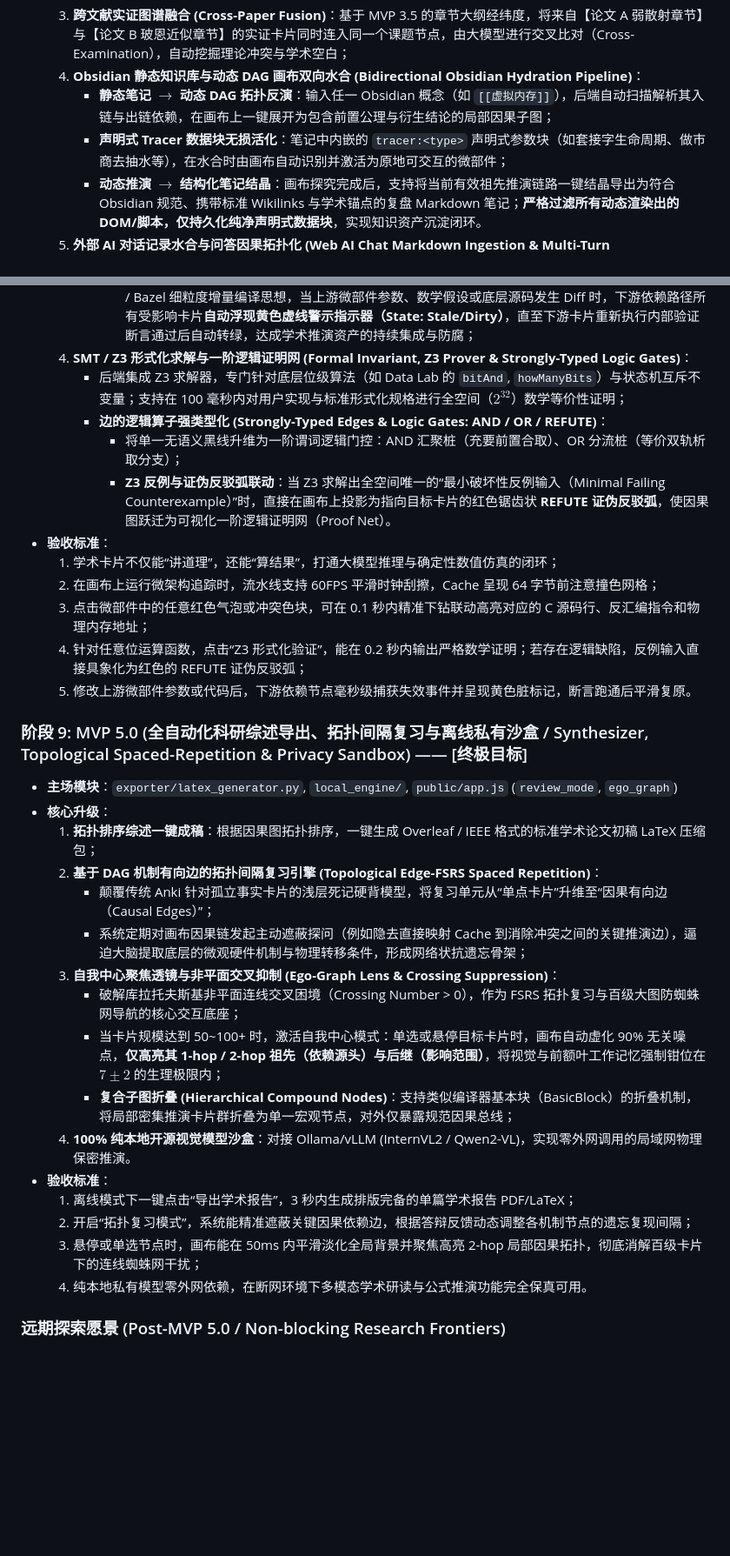
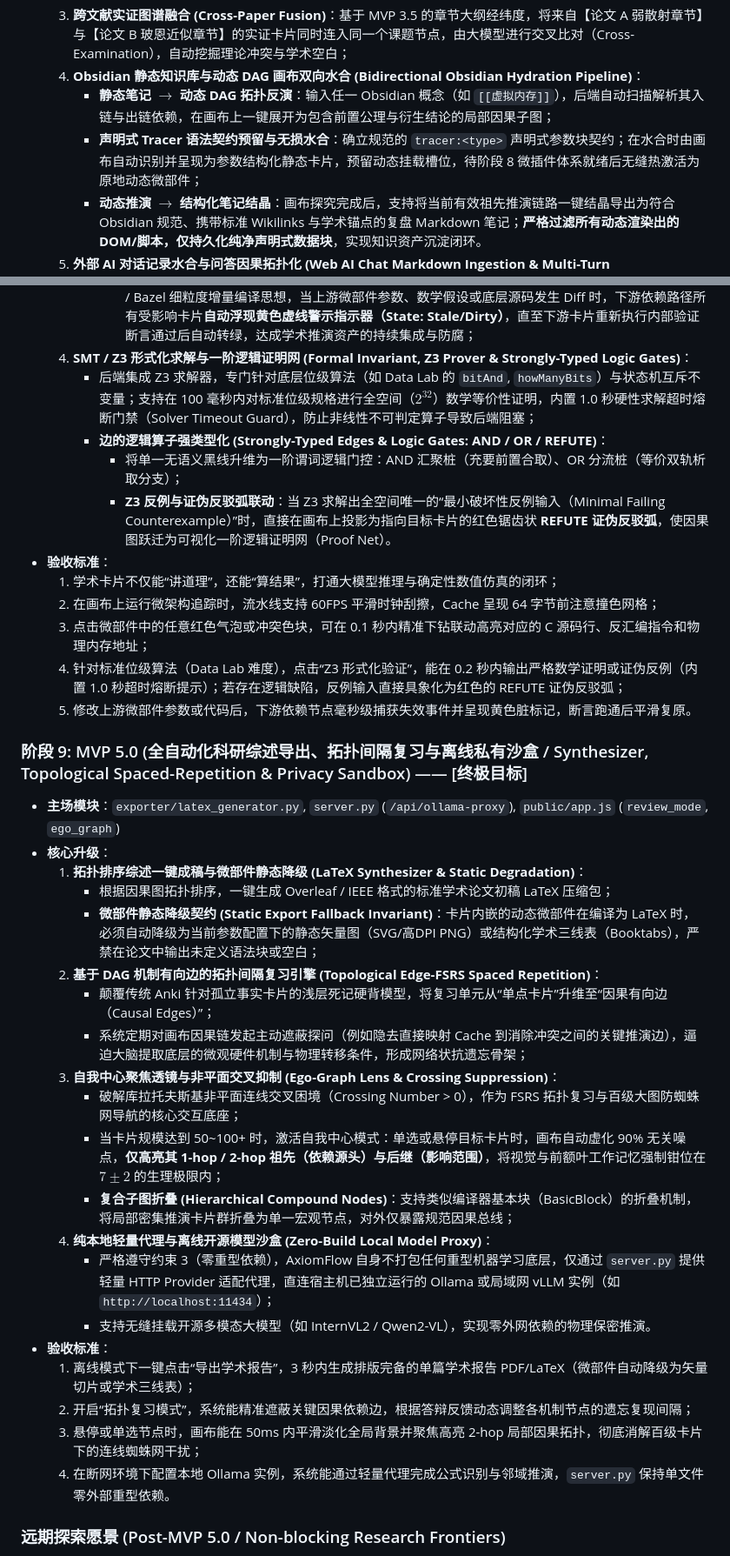
Before and after one commit to lzl86/AxiomFlow, a Markdown page: docs/adrs/ADR-02-MVP敏捷迭代路线图.md, 2 parts joined by grey strips. Shown at 87% size. GitHub-like rendering; blank space fills up the shorter version.

Commit message:
docs(adr): resolve 5 cross-phase logical conflicts and boundary blindspots in ADR-02

`````diff
--- a/docs/adrs/ADR-02-MVP敏捷迭代路线图.md
+++ b/docs/adrs/ADR-02-MVP敏捷迭代路线图.md
@@ -105,7 +105,7 @@ AxiomFlow 起初仅为一个极简的原型脚本工程（工作区 `Tree`）。
     3. **跨文献实证图谱融合 (Cross-Paper Fusion)**：基于 MVP 3.5 的章节大纲经纬度，将来自【论文 A 弱散射章节】与【论文 B 玻恩近似章节】的实证卡片同时连入同一个课题节点，由大模型进行交叉比对（Cross-Examination），自动挖掘理论冲突与学术空白；
     4. **Obsidian 静态知识库与动态 DAG 画布双向水合 (Bidirectional Obsidian Hydration Pipeline)**：
        * **静态笔记 $\to$ 动态 DAG 拓扑反演**：输入任一 Obsidian 概念（如 `[[虚拟内存]]`），后端自动扫描解析其入链与出链依赖，在画布上一键展开为包含前置公理与衍生结论的局部因果子图；
-       * **声明式 Tracer 数据块无损活化**：笔记中内嵌的 ````tracer:<type>```` 声明式参数块（如套接字生命周期、做市商去抽水等），在水合时由画布自动识别并激活为原地可交互的微部件；
+       * **声明式 Tracer 语法契约预留与无损水合**：确立规范的 ````tracer:<type>```` 声明式参数块契约；在水合时由画布自动识别并呈现为参数结构化静态卡片，预留动态挂载槽位，待阶段 8 微插件体系就绪后无缝热激活为原地动态微部件；
        * **动态推演 $\to$ 结构化笔记结晶**：画布探究完成后，支持将当前有效祖先推演链路一键结晶导出为符合 Obsidian 规范、携带标准 Wikilinks 与学术锚点的复盘 Markdown 笔记；**严格过滤所有动态渲染出的 DOM/脚本，仅持久化纯净声明式数据块**，实现知识资产沉淀闭环。
     5. **外部 AI 对话记录水合与问答因果拓扑化 (Web AI Chat Markdown Ingestion & Multi-Turn Decomposition)**：
        * **跨平台科研探索接力与标准防腐层 (Anti-Corruption Layer)**：
@@ -154,7 +154,7 @@ AxiomFlow 起初仅为一个极简的原型脚本工程（工作区 `Tree`）。
           * 支持微部件沿有向边向后传递衍生状态（例如：上游做市商微部件计算出的无抽水公平胜率，沿因果连线实时注入下游凯利下注卡片，触发下游仓位曲线毫秒级重绘）；
           * **增量编译级脏状态与失效传播机制 (Reactive Invalidation & Knowledge CI/CD)**：借鉴 Rustc Salsa / Bazel 细粒度增量编译思想，当上游微部件参数、数学假设或底层源码发生 Diff 时，下游依赖路径所有受影响卡片**自动浮现黄色虚线警示指示器（State: Stale/Dirty）**，直至下游卡片重新执行内部验证断言通过后自动转绿，达成学术推演资产的持续集成与防腐；
      4. **SMT / Z3 形式化求解与一阶逻辑证明网 (Formal Invariant, Z3 Prover & Strongly-Typed Logic Gates)**：
-        * 后端集成 Z3 求解器，专门针对底层位级算法（如 Data Lab 的 `bitAnd`, `howManyBits`）与状态机互斥不变量；支持在 100 毫秒内对用户实现与标准形式化规格进行全空间（$2^{32}$）数学等价性证明；
+        * 后端集成 Z3 求解器，专门针对底层位级算法（如 Data Lab 的 `bitAnd`, `howManyBits`）与状态机互斥不变量；支持在 100 毫秒内对标准位级规格进行全空间（$2^{32}$）数学等价性证明，内置 1.0 秒硬性求解超时熔断门禁（Solver Timeout Guard），防止非线性不可判定算子导致后端阻塞；
         * **边的逻辑算子强类型化 (Strongly-Typed Edges & Logic Gates: AND / OR / REFUTE)**：
           * 将单一无语义黑线升维为一阶谓词逻辑门控：AND 汇聚桩（充要前置合取）、OR 分流桩（等价双轨析取分支）；
           * **Z3 反例与证伪反驳弧联动**：当 Z3 求解出全空间唯一的“最小破坏性反例输入（Minimal Failing Counterexample）”时，直接在画布上投影为指向目标卡片的红色锯齿状 **REFUTE 证伪反驳弧**，使因果图跃迁为可视化一阶逻辑证明网（Proof Net）。
@@ -162,13 +162,15 @@ AxiomFlow 起初仅为一个极简的原型脚本工程（工作区 `Tree`）。
     1. 学术卡片不仅能“讲道理”，还能“算结果”，打通大模型推理与确定性数值仿真的闭环；
     2. 在画布上运行微架构追踪时，流水线支持 60FPS 平滑时钟刮擦，Cache 呈现 64 字节前注意撞色网格；
     3. 点击微部件中的任意红色气泡或冲突色块，可在 0.1 秒内精准下钻联动高亮对应的 C 源码行、反汇编指令和物理内存地址；
-    4. 针对任意位运算函数，点击“Z3 形式化验证”，能在 0.2 秒内输出严格数学证明；若存在逻辑缺陷，反例输入直接具象化为红色的 REFUTE 证伪反驳弧；
+    4. 针对标准位级算法（Data Lab 难度），点击“Z3 形式化验证”，能在 0.2 秒内输出严格数学证明或证伪反例（内置 1.0 秒超时熔断提示）；若存在逻辑缺陷，反例输入直接具象化为红色的 REFUTE 证伪反驳弧；
     5. 修改上游微部件参数或代码后，下游依赖节点毫秒级捕获失效事件并呈现黄色脏标记，断言跑通后平滑复原。
 
 ### 阶段 9: MVP 5.0 (全自动化科研综述导出、拓扑间隔复习与离线私有沙盒 / Synthesizer, Topological Spaced-Repetition & Privacy Sandbox) —— [终极目标]
-*   **主场模块**：`exporter/latex_generator.py`, `local_engine/`, `public/app.js` (`review_mode`, `ego_graph`)
+*   **主场模块**：`exporter/latex_generator.py`, `server.py` (`/api/ollama-proxy`), `public/app.js` (`review_mode`, `ego_graph`)
 *   **核心升级**：
-    1. **拓扑排序综述一键成稿**：根据因果图拓扑排序，一键生成 Overleaf / IEEE 格式的标准学术论文初稿 LaTeX 压缩包；
+    1. **拓扑排序综述一键成稿与微部件静态降级 (LaTeX Synthesizer & Static Degradation)**：
+       * 根据因果图拓扑排序，一键生成 Overleaf / IEEE 格式的标准学术论文初稿 LaTeX 压缩包；
+       * **微部件静态降级契约 (Static Export Fallback Invariant)**：卡片内嵌的动态微部件在编译为 LaTeX 时，必须自动降级为当前参数配置下的静态矢量图（SVG/高DPI PNG）或结构化学术三线表（Booktabs），严禁在论文中输出未定义语法块或空白；
     2. **基于 DAG 机制有向边的拓扑间隔复习引擎 (Topological Edge-FSRS Spaced Repetition)**：
        * 颠覆传统 Anki 针对孤立事实卡片的浅层死记硬背模型，将复习单元从“单点卡片”升维至“因果有向边（Causal Edges）”；
        * 系统定期对画布因果链发起主动遮蔽探问（例如隐去直接映射 Cache 到消除冲突之间的关键推演边），逼迫大脑提取底层的微观硬件机制与物理转移条件，形成网络状抗遗忘骨架；
@@ -176,12 +178,14 @@ AxiomFlow 起初仅为一个极简的原型脚本工程（工作区 `Tree`）。
        * 破解库拉托夫斯基非平面连线交叉困境（Crossing Number > 0），作为 FSRS 拓扑复习与百级大图防蜘蛛网导航的核心交互底座；
        * 当卡片规模达到 50~100+ 时，激活自我中心模式：单选或悬停目标卡片时，画布自动虚化 90% 无关噪点，**仅高亮其 1-hop / 2-hop 祖先（依赖源头）与后继（影响范围）**，将视觉与前额叶工作记忆强制钳位在 $7 \pm 2$ 的生理极限内；
        * **复合子图折叠 (Hierarchical Compound Nodes)**：支持类似编译器基本块（BasicBlock）的折叠机制，将局部密集推演卡片群折叠为单一宏观节点，对外仅暴露规范因果总线；
-    4. **100% 纯本地开源视觉模型沙盒**：对接 Ollama/vLLM (InternVL2 / Qwen2-VL)，实现零外网调用的局域网物理保密推演。
+    4. **纯本地轻量代理与离线开源模型沙盒 (Zero-Build Local Model Proxy)**：
+       * 严格遵守约束 3（零重型依赖），AxiomFlow 自身不打包任何重型机器学习底层，仅通过 `server.py` 提供轻量 HTTP Provider 适配代理，直连宿主机已独立运行的 Ollama 或局域网 vLLM 实例（如 `http://localhost:11434`）；
+       * 支持无缝挂载开源多模态大模型（如 InternVL2 / Qwen2-VL），实现零外网依赖的物理保密推演。
 *   **验收标准**：
-    1. 离线模式下一键点击“导出学术报告”，3 秒内生成排版完备的单篇学术报告 PDF/LaTeX；
+    1. 离线模式下一键点击“导出学术报告”，3 秒内生成排版完备的单篇学术报告 PDF/LaTeX（微部件自动降级为矢量切片或学术三线表）；
     2. 开启“拓扑复习模式”，系统能精准遮蔽关键因果依赖边，根据答辩反馈动态调整各机制节点的遗忘复现间隔；
     3. 悬停或单选节点时，画布能在 50ms 内平滑淡化全局背景并聚焦高亮 2-hop 局部因果拓扑，彻底消解百级卡片下的连线蜘蛛网干扰；
-    4. 纯本地私有模型零外网依赖，在断网环境下多模态学术研读与公式推演功能完全保真可用。
+    4. 在断网环境下配置本地 Ollama 实例，系统能通过轻量代理完成公式识别与邻域推演，`server.py` 保持单文件零外部重型依赖。
 
 ### 远期探索愿景 (Post-MVP 5.0 / Non-blocking Research Frontiers)
 *   **时空假说分叉树与多世界分支投影 (Temporal DAG & Hypothesis Branching)**：
`````
Also changed, not shown: other parts of docs/adrs/ADR-02-MVP敏捷迭代路线图.md (+1 -1 lines).
